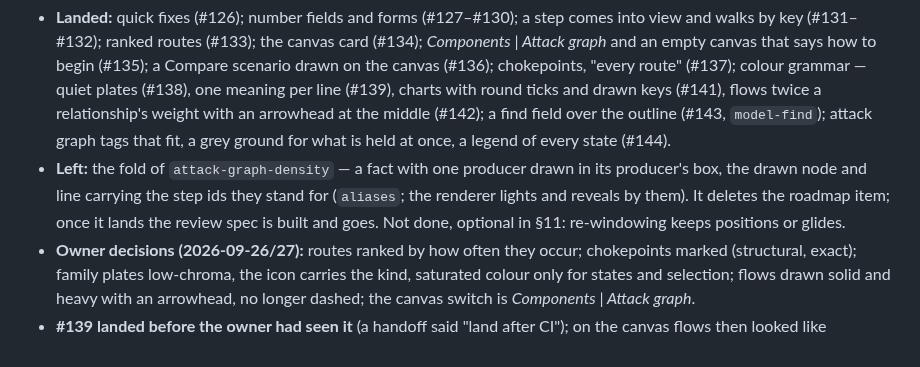
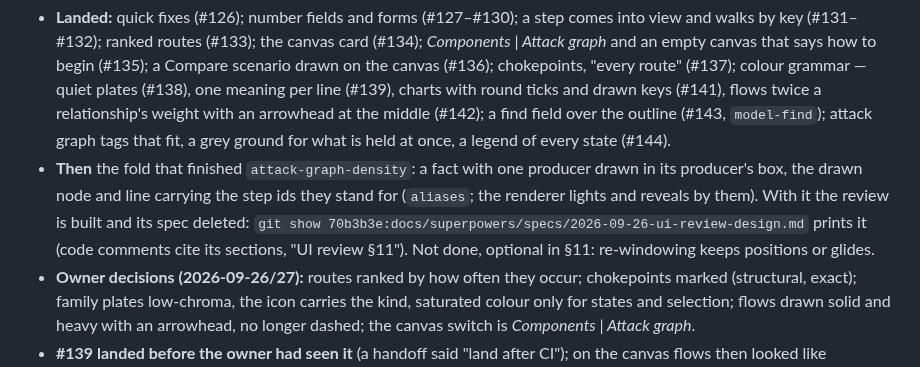
Before and after one commit to overcuriousity/effractor, a Markdown page: docs/HANDOFF.md, the part around the change. Rendered like a GitHub page.

Commit message:
The UI review is built: its spec goes, the handoff says where to read it
Co-Authored-By: Claude Opus 5.5 (1M context) <noreply@anthropic.com>
Claude-Session: https://claude.ai/code/session_011rcHWJfc395Qiq2uKybdoP

```diff
--- a/docs/HANDOFF.md
+++ b/docs/HANDOFF.md
@@ -24,11 +24,13 @@ build and port, since debug builds read `assets/` and the compiled-in
   a find field over the outline (#143, `model-find`); attack graph tags that
   fit, a grey ground for what is held at once, a legend of every state
   (#144).
-- **Left:** the fold of `attack-graph-density` — a fact with one producer
-  drawn in its producer's box, the drawn node and line carrying the step ids
-  they stand for (`aliases`; the renderer lights and reveals by them). It
-  deletes the roadmap item; once it lands the review spec is built and goes.
-  Not done, optional in §11: re-windowing keeps positions or glides.
+- **Then** the fold that finished `attack-graph-density`: a fact with one
+  producer drawn in its producer's box, the drawn node and line carrying the
+  step ids they stand for (`aliases`; the renderer lights and reveals by
+  them). With it the review is built and its spec deleted: `git show
+  70b3b3e:docs/superpowers/specs/2026-09-26-ui-review-design.md` prints it
+  (code comments cite its sections, "UI review §11"). Not done, optional in
+  §11: re-windowing keeps positions or glides.
 - **Owner decisions (2026-09-26/27):** routes ranked by how often they occur;
   chokepoints marked (structural, exact); family plates low-chroma, the icon
   carries the kind, saturated colour only for states and selection; flows drawn
```
Also changed, not shown: ROADMAP.md (+0 -8 lines), 1 other file.
